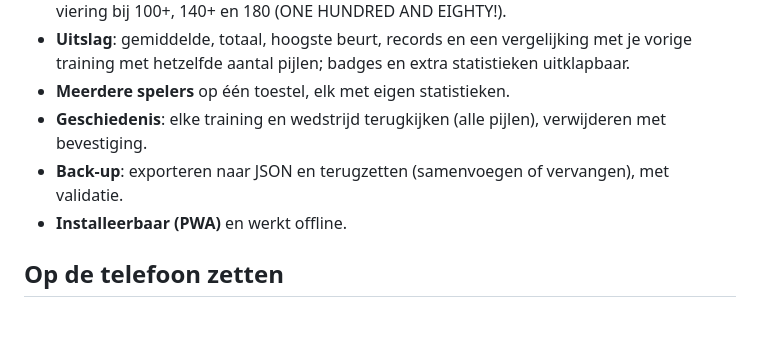
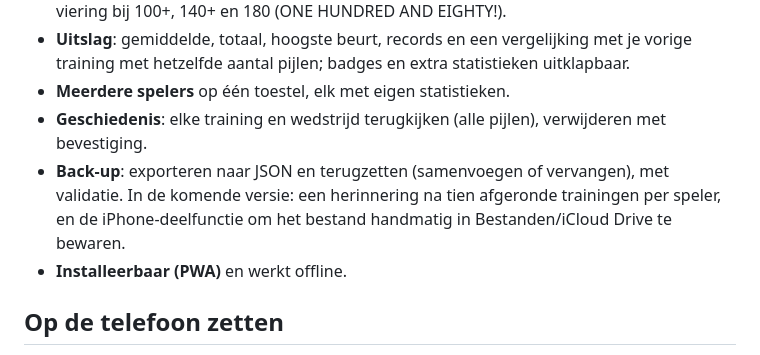
Before and after one commit to MartijndBesten/dartlog, a Markdown page: README.md, the part around the change. Drawn GitHub-style; blank space fills up the shorter version.

```diff
--- a/README.md
+++ b/README.md
@@ -29,7 +29,7 @@ De bestaande PWA en zijn lokale gegevens blijven op hetzelfde adres bewaard.
 - **Uitslag**: gemiddelde, totaal, hoogste beurt, records en een vergelijking met je vorige training met hetzelfde aantal pijlen; badges en extra statistieken uitklapbaar.
 - **Meerdere spelers** op één toestel, elk met eigen statistieken.
 - **Geschiedenis**: elke training en wedstrijd terugkijken (alle pijlen), verwijderen met bevestiging.
-- **Back-up**: exporteren naar JSON en terugzetten (samenvoegen of vervangen), met validatie.
+- **Back-up**: exporteren naar JSON en terugzetten (samenvoegen of vervangen), met validatie. In de komende versie: een herinnering na tien afgeronde trainingen per speler, en de iPhone-deelfunctie om het bestand handmatig in Bestanden/iCloud Drive te bewaren.
 - **Installeerbaar (PWA)** en werkt offline.
 
 ## Op de telefoon zetten
```
